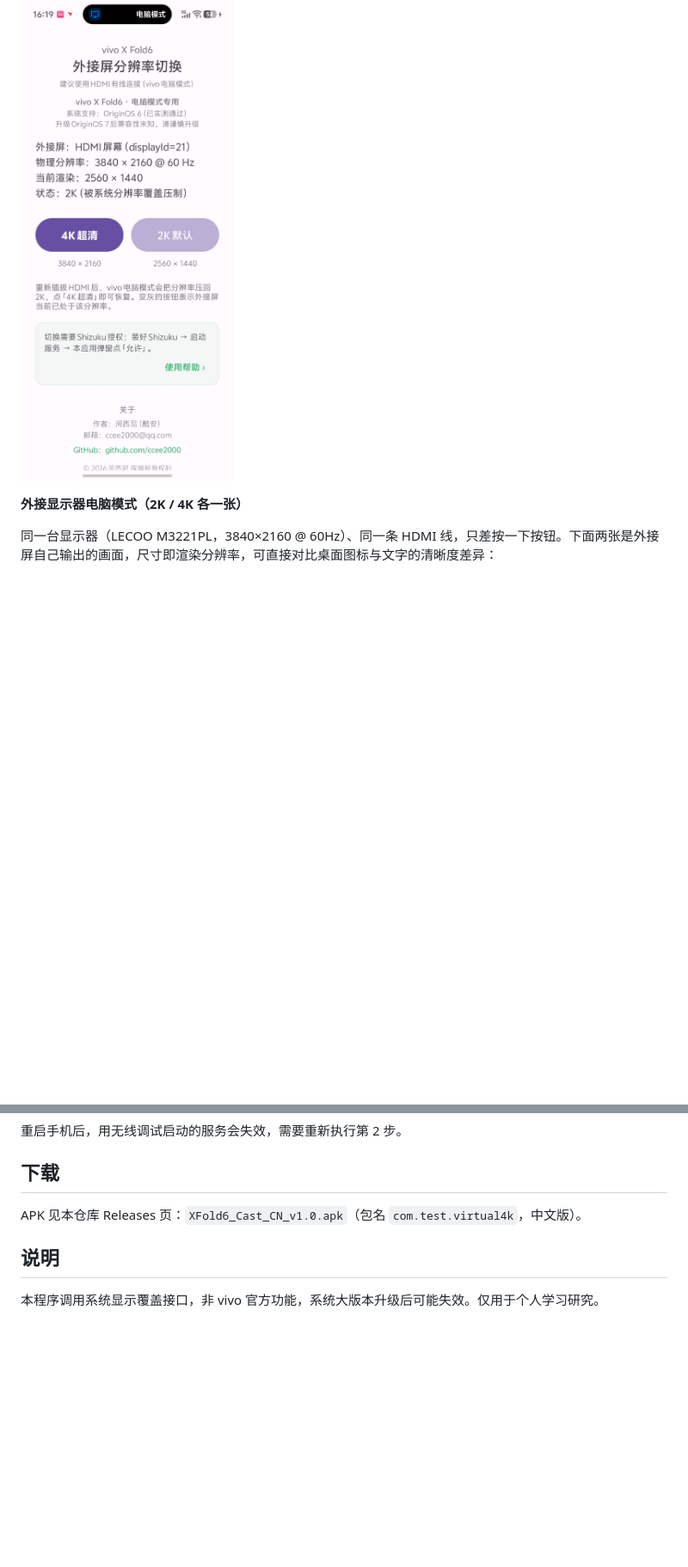
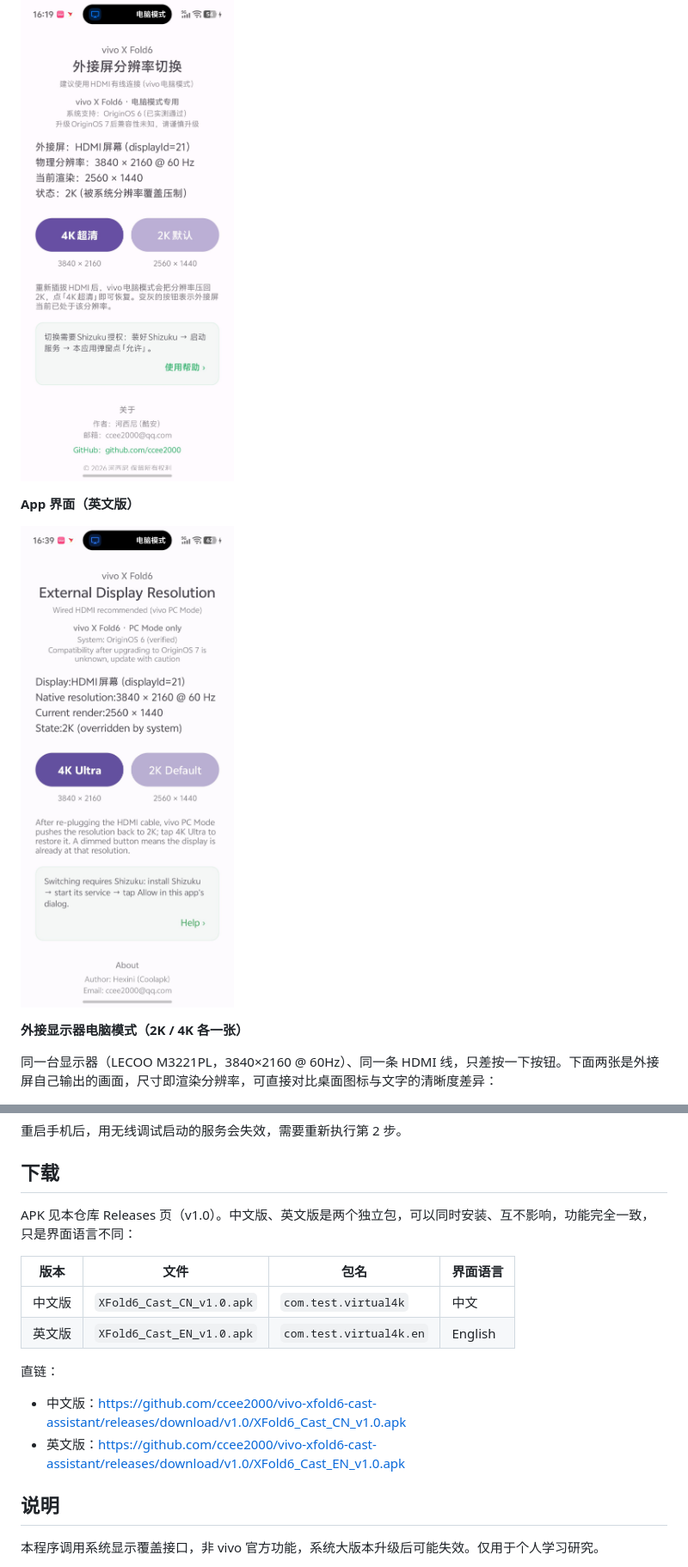
Before and after one commit to ccee2000/vivo-xfold6-cast-assistant, a Markdown page: README.md, 2 parts joined by grey strips. Shown at 86% size. Drawn GitHub-style; pictures changed too: assets/04-app-ui-en.jpg (added); blank space fills up the shorter version.

```diff
--- a/README.md
+++ b/README.md
@@ -18,5 +18,9 @@ vivo X Fold6 原生电脑模式下，HDMI 有线外接显示器会被系统压
 
 ![App 界面](./assets/01-app-ui.jpg)
+
+**App 界面（英文版）**
+
+![App 界面 英文版](./assets/04-app-ui-en.jpg)
 
 **外接显示器电脑模式（2K / 4K 各一张）**
 
@@ -56,7 +60,17 @@ vivo X Fold6 原生电脑模式下，HDMI 有线外接显示器会被系统压
 
 ## 下载
 
-APK 见本仓库 Releases 页：`XFold6_Cast_CN_v1.0.apk`（包名 `com.test.virtual4k`，中文版）。
+APK 见本仓库 Releases 页（v1.0）。中文版、英文版是两个独立包，可以同时安装、互不影响，功能完全一致，只是界面语言不同：
+
+| 版本 | 文件 | 包名 | 界面语言 |
+| --- | --- | --- | --- |
+| 中文版 | `XFold6_Cast_CN_v1.0.apk` | `com.test.virtual4k` | 中文 |
+| 英文版 | `XFold6_Cast_EN_v1.0.apk` | `com.test.virtual4k.en` | English |
+
+直链：
+
+- 中文版：https://github.com/ccee2000/vivo-xfold6-cast-assistant/releases/download/v1.0/XFold6_Cast_CN_v1.0.apk
+- 英文版：https://github.com/ccee2000/vivo-xfold6-cast-assistant/releases/download/v1.0/XFold6_Cast_EN_v1.0.apk
 
 ## 说明
 
```
Also changed, not shown: other parts of README.md (+1 -1 lines), CHANGELOG.md (+8 -0 lines), README_EN.md (+18 -4 lines), 4 other files.
